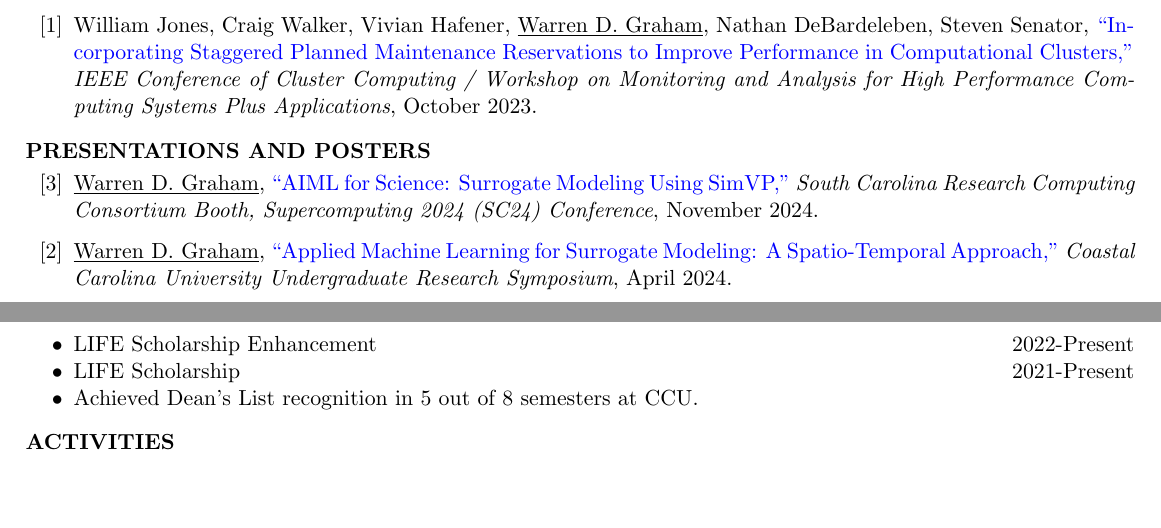
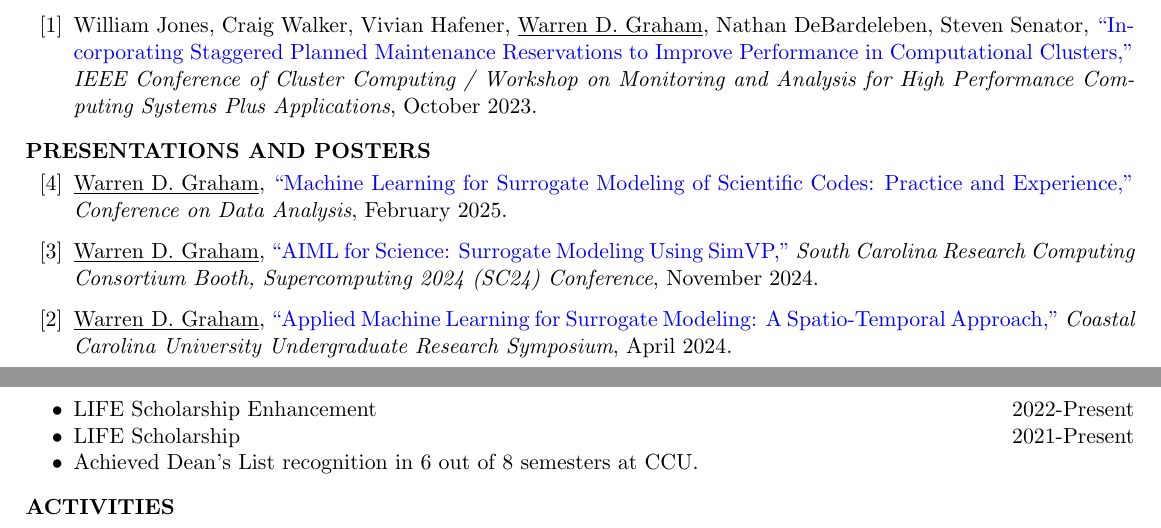
Before and after one commit to drewg02/resume, a LaTeX CV (main.tex): two parts of pages 1 and 2 of 2, joined at a grey line, cut so that both start at the same text, the shorter picture padded with empty space. Compiled offline with pdfLaTeX.

Commit message:
add latest paper link and coda

```diff
--- a/main.tex
+++ b/main.tex
@@ -76,8 +76,9 @@ BS in Computer Science, GPA: 3.561 \hfill 5/2025 %\\
   \itemsep -1pt
   \renewcommand{\labelenumi}{[\theenumi]}
   \begin{etaremune}
+    \item \underline{Warren D. Graham}, \href{https://custom.cvent.com/F6288ADDEF3C4A6CBA5358DAE922C966/files/event/7845571bb15d418ca24a14468480c4ff/9e47605ad3c3426e914067b23e990907.pdf}{“Machine Learning for Surrogate Modeling of Scientific Codes: Practice and Experience,”} \textit{Conference on Data Analysis}, February 2025.
     \item \underline{Warren D. Graham}, \href{https://scrcc.sites.clemson.edu/sc24.html}{“AIML for Science: Surrogate Modeling Using SimVP,”} \textit{South Carolina Research Computing Consortium Booth, Supercomputing 2024 (SC24) Conference}, November 2024.
-    \item \underline{Warren D. Graham}, \href{https://www.coastal.edu/media/2015ccuwebsite/contentassets/documents/undergraduateresearch/Abstracts,2024CCUUndergraduateResearchSymposium.pdf}{“Applied Machine Learning for Surrogate Modeling: A Spatio-Temporal Approach,”} \textit{Coastal Carolina University Undergraduate Research Symposium}, April 2024.
+    \item \underline{Warren D. Graham}, \href{https://www.coastal.edu/media/2024siteassets/contentassets/documents/research/2024UndergraduateResearchSymposiumProgram.pdf}{“Applied Machine Learning for Surrogate Modeling: A Spatio-Temporal Approach,”} \textit{Coastal Carolina University Undergraduate Research Symposium}, April 2024.
     \item \underline{Warren D. Graham}, \href{https://drive.google.com/file/d/1SskejTx37OMQWiohi3CtgqwFvTcU6G7U/view}{“Applied Machine Learning in Scientific Computing,”} \textit{South Carolina Academy of Science Annual Meeting}, March 2024.
   \end{etaremune}
 \end{rSection}
@@ -105,7 +106,7 @@ BS in Computer Science, GPA: 3.561 \hfill 5/2025 %\\
     \itemsep -7pt {}
     \item LIFE Scholarship Enhancement \hfill 2022-Present
     \item LIFE Scholarship \hfill 2021-Present
-    \item Achieved Dean's List recognition in 5 out of 8 semesters at CCU.
+    \item Achieved Dean's List recognition in 6 out of 8 semesters at CCU.
   \end{itemize}
 \end{rSection}
 
```
Also changed, not shown: 2025-03-06_17-35-25/drewgraham_resume.pdf (added), main.tex (6 more changed lines), 3 other files.
